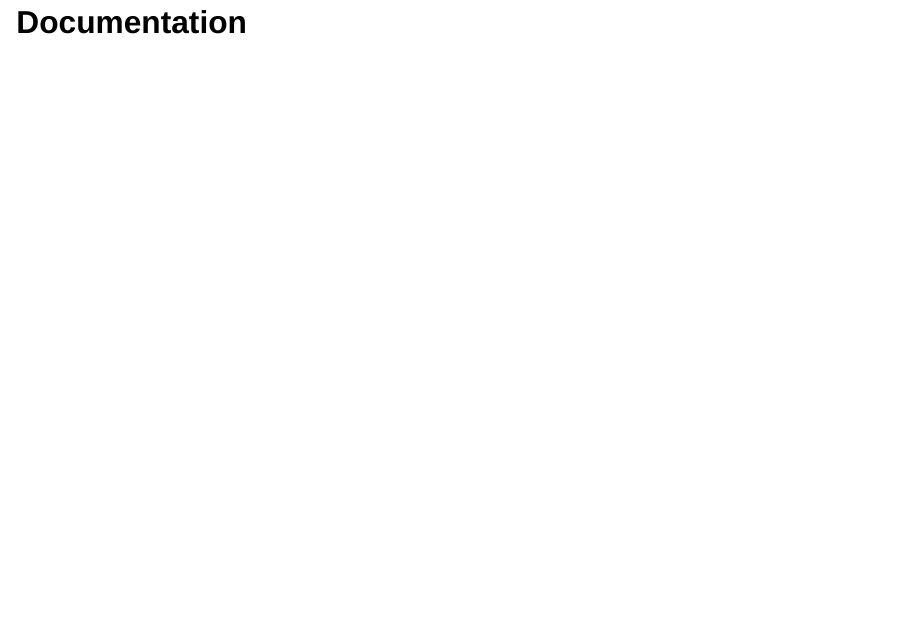
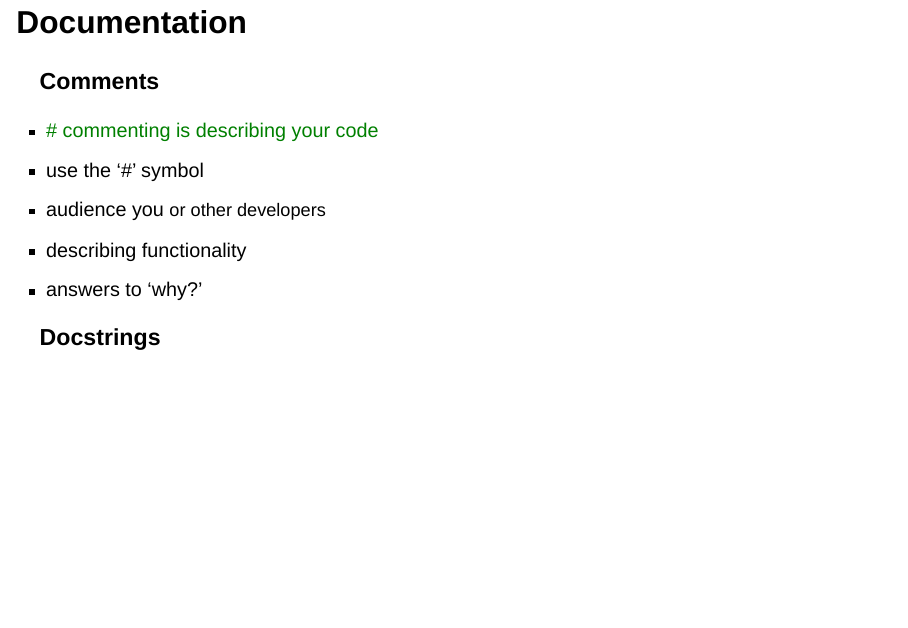
Before and after one commit to danielparthier/schmitzlab_python, a Quarto document (course_day_1.qmd): page 26 of 27. Rendered offline with R 4.5, knitr and Pandoc in place of Quarto, with nearby package versions; drawn as Slidy slides in place of the format the file asks for.

Commit message:
doc started

```diff
--- a/course_day_1.qmd
+++ b/course_day_1.qmd
@@ -327,6 +327,19 @@ plt.plot(random_number)
 
 ## Methods
 
-# Documentation
+## Documentation
+
+### Comments
+- <span style="color: #008000;"> # commenting is describing your code </span>
+- use the '#' symbol
+- audience you <span style="font-size: 22px;"> or other developers </span>
+- describing functionality
+- answers to 'why?'
+
+### Docstrings
+
+::: {.notes}
+when something is not intuitive or has to be paid attention to
+:::
 
 # Homework
```
Also changed, not shown: course_day_1.qmd (2 more changed lines).
